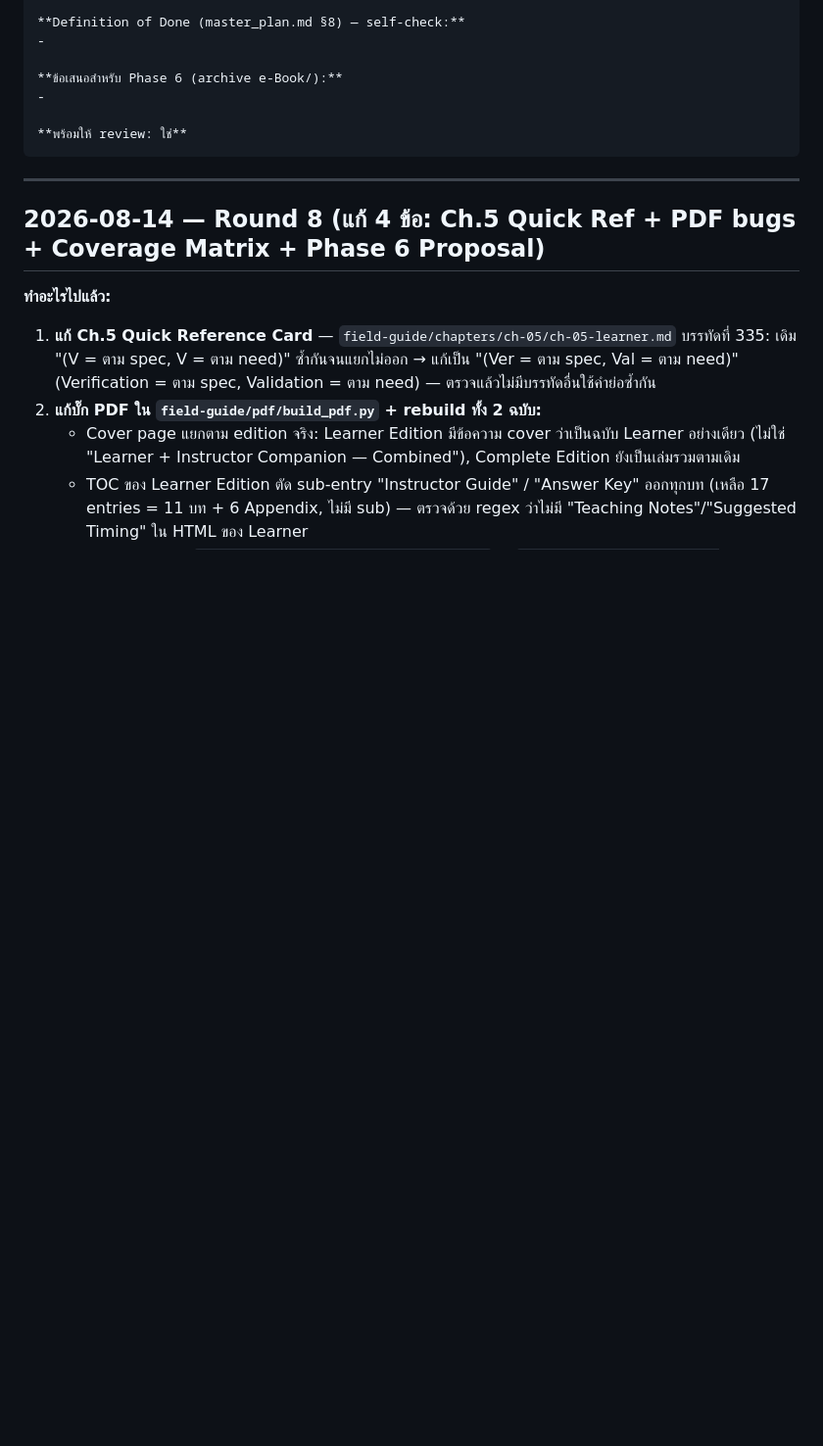
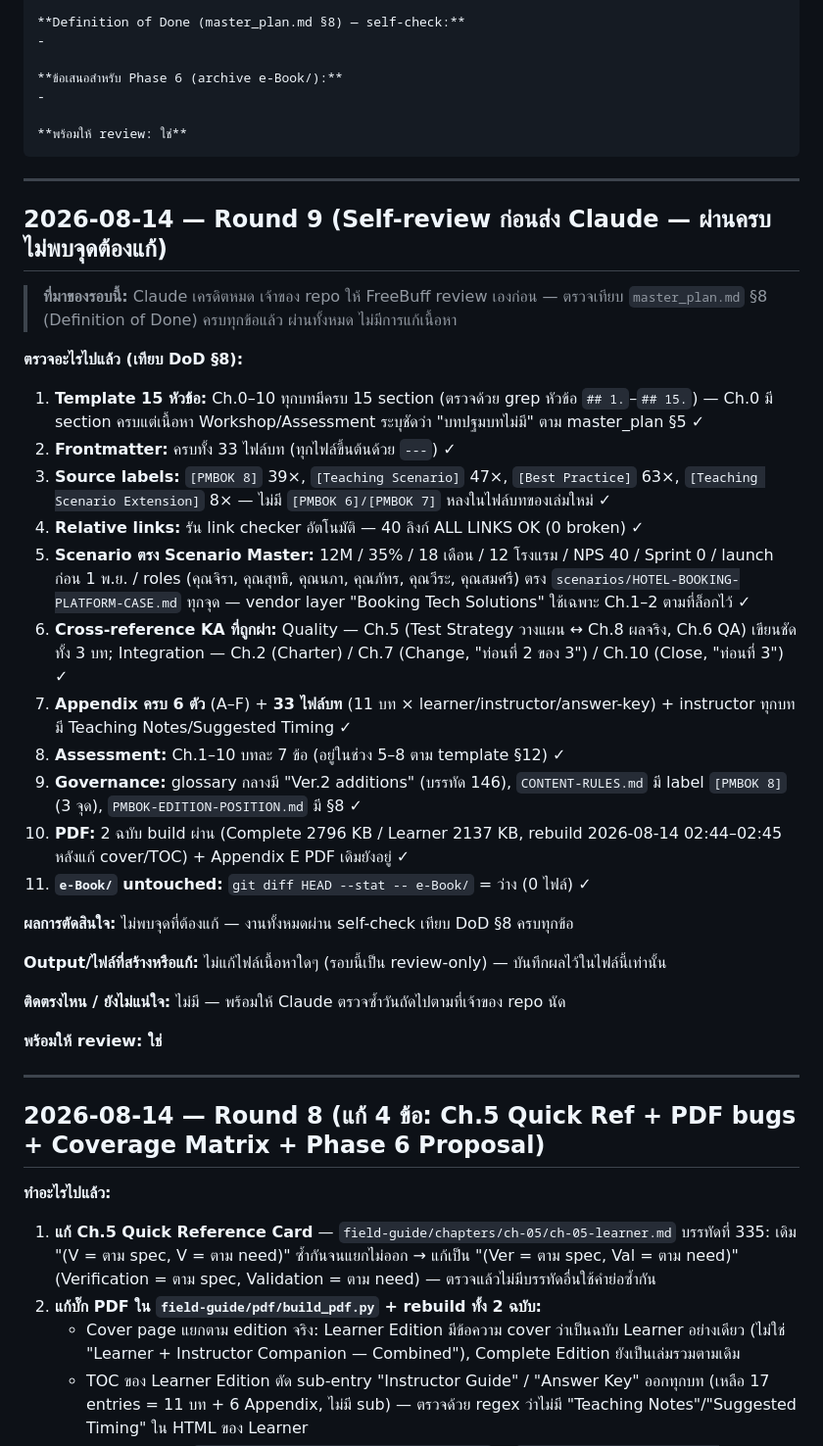
Before and after one commit to witchwasin/PMBOK-Masterclass, a Markdown page: Ver.2/FreeBuff_Fixed_Update.md, the part around the change. Shown at 98% size. Rendered like a GitHub page; blank space fills up the shorter version.

Commit message:
Add Round 9 self-review entry to update log (review passed, no fixes needed)
Self-review against master_plan.md section 8 Definition of Done passed on all 11 checkpoints:
15-section template, frontmatter, source labels, relative links (40 OK), scenario numbers,
KA cross-references (Quality/Integration), 6 appendices, 33 chapter files, assessments 5-8,
governance updates, PDF builds, and e-Book untouched. No content changes made.

````diff
--- a/Ver.2/FreeBuff_Fixed_Update.md
+++ b/Ver.2/FreeBuff_Fixed_Update.md
@@ -43,6 +43,33 @@
 
 **พร้อมให้ review: ใช่**
 ```
+
+---
+
+## 2026-08-14 — Round 9 (Self-review ก่อนส่ง Claude — ผ่านครบ ไม่พบจุดต้องแก้)
+
+> **ที่มาของรอบนี้:** Claude เครดิตหมด เจ้าของ repo ให้ FreeBuff review เองก่อน — ตรวจเทียบ `master_plan.md` §8 (Definition of Done) ครบทุกข้อแล้ว ผ่านทั้งหมด ไม่มีการแก้เนื้อหา
+
+**ตรวจอะไรไปแล้ว (เทียบ DoD §8):**
+1. **Template 15 หัวข้อ:** Ch.0–10 ทุกบทมีครบ 15 section (ตรวจด้วย grep หัวข้อ `## 1.`–`## 15.`) — Ch.0 มี section ครบแต่เนื้อหา Workshop/Assessment ระบุชัดว่า "บทปฐมบทไม่มี" ตาม master_plan §5 ✓
+2. **Frontmatter:** ครบทั้ง 33 ไฟล์บท (ทุกไฟล์ขึ้นต้นด้วย `---`) ✓
+3. **Source labels:** `[PMBOK 8]` 39×, `[Teaching Scenario]` 47×, `[Best Practice]` 63×, `[Teaching Scenario Extension]` 8× — ไม่มี `[PMBOK 6]/[PMBOK 7]` หลงในไฟล์บทของเล่มใหม่ ✓
+4. **Relative links:** รัน link checker อัตโนมัติ — 40 ลิงก์ ALL LINKS OK (0 broken) ✓
+5. **Scenario ตรง Scenario Master:** 12M / 35% / 18 เดือน / 12 โรงแรม / NPS 40 / Sprint 0 / launch ก่อน 1 พ.ย. / roles (คุณจิรา, คุณสุทธิ, คุณนภา, คุณภัทร, คุณวีระ, คุณสมศรี) ตรง `scenarios/HOTEL-BOOKING-PLATFORM-CASE.md` ทุกจุด — vendor layer "Booking Tech Solutions" ใช้เฉพาะ Ch.1–2 ตามที่ล็อกไว้ ✓
+6. **Cross-reference KA ที่ถูกผ่า:** Quality — Ch.5 (Test Strategy วางแผน ↔ Ch.8 ผลจริง, Ch.6 QA) เขียนชัดทั้ง 3 บท; Integration — Ch.2 (Charter) / Ch.7 (Change, "ท่อนที่ 2 ของ 3") / Ch.10 (Close, "ท่อนที่ 3") ✓
+7. **Appendix ครบ 6 ตัว** (A–F) + **33 ไฟล์บท** (11 บท × learner/instructor/answer-key) + instructor ทุกบทมี Teaching Notes/Suggested Timing ✓
+8. **Assessment:** Ch.1–10 บทละ 7 ข้อ (อยู่ในช่วง 5–8 ตาม template §12) ✓
+9. **Governance:** glossary กลางมี "Ver.2 additions" (บรรทัด 146), `CONTENT-RULES.md` มี label `[PMBOK 8]` (3 จุด), `PMBOK-EDITION-POSITION.md` มี §8 ✓
+10. **PDF:** 2 ฉบับ build ผ่าน (Complete 2796 KB / Learner 2137 KB, rebuild 2026-08-14 02:44–02:45 หลังแก้ cover/TOC) + Appendix E PDF เดิมยังอยู่ ✓
+11. **`e-Book/` untouched:** `git diff HEAD --stat -- e-Book/` = ว่าง (0 ไฟล์) ✓
+
+**ผลการตัดสินใจ:** ไม่พบจุดที่ต้องแก้ — งานทั้งหมดผ่าน self-check เทียบ DoD §8 ครบทุกข้อ
+
+**Output/ไฟล์ที่สร้างหรือแก้:** ไม่แก้ไฟล์เนื้อหาใดๆ (รอบนี้เป็น review-only) — บันทึกผลไว้ในไฟล์นี้เท่านั้น
+
+**ติดตรงไหน / ยังไม่แน่ใจ:** ไม่มี — พร้อมให้ Claude ตรวจซ้ำวันถัดไปตามที่เจ้าของ repo นัด
+
+**พร้อมให้ review: ใช่**
 
 ---
 
````
